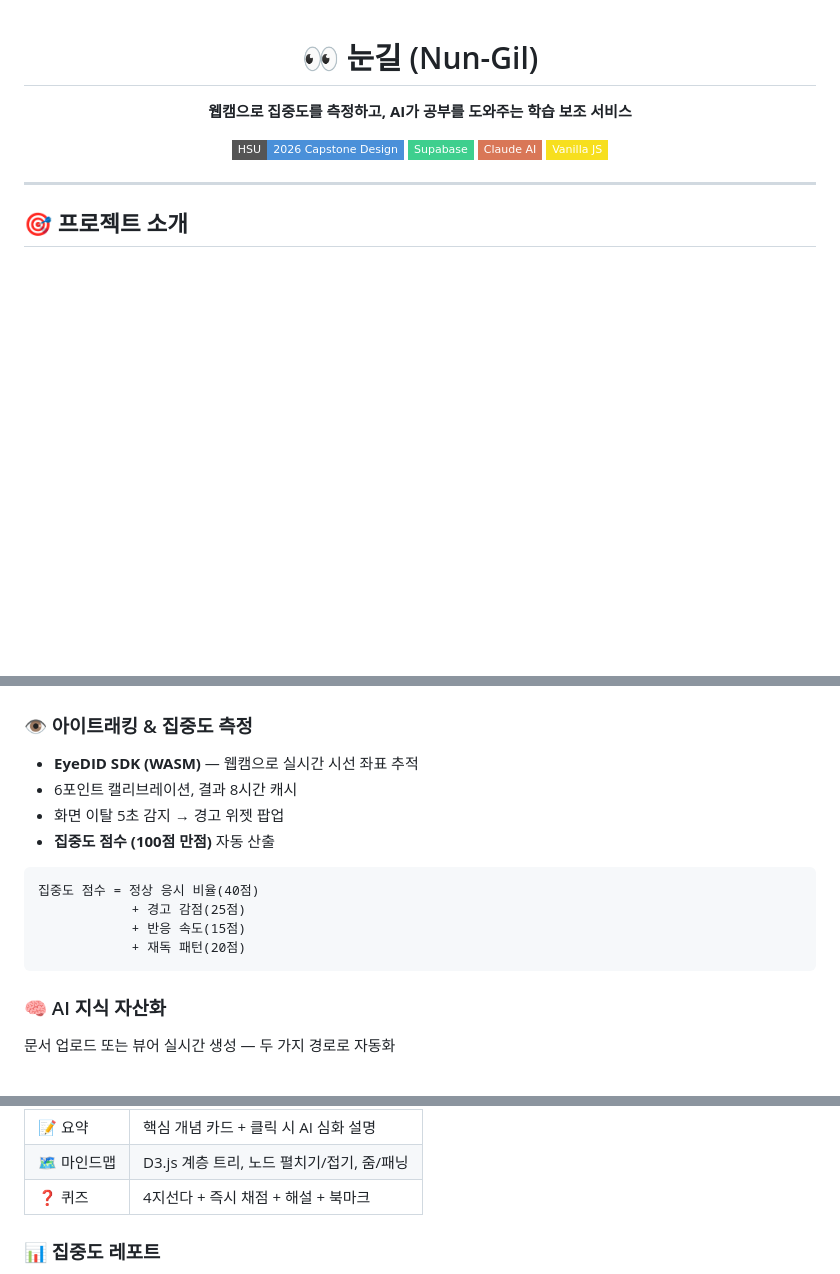
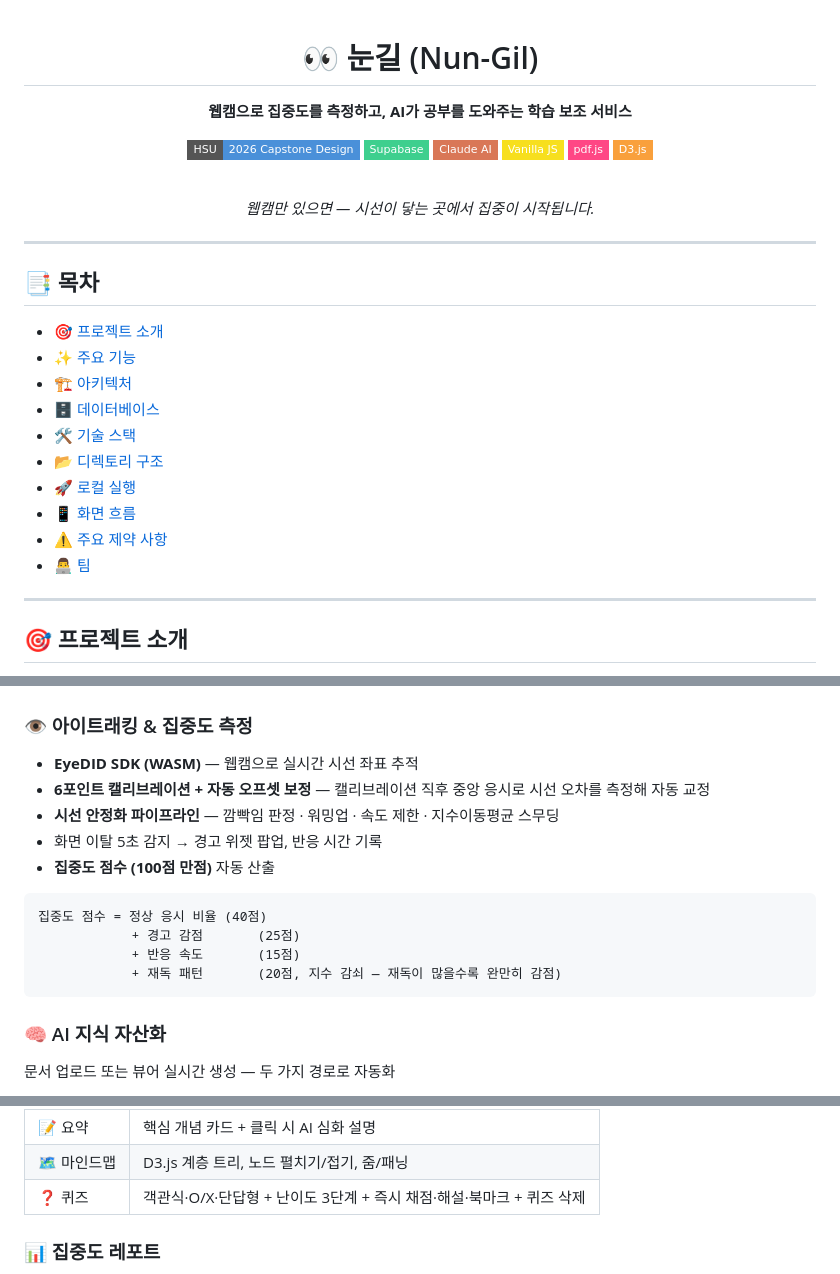
Before and after one commit to lnejy/Nun-Gil, a Markdown page: README.md, 3 parts joined by grey strips. GitHub-like rendering; badges without logos; blank space fills up the shorter version.

Commit message:
docs: README 보강 — 목차 추가 및 최신 기능 반영
- 목차(TOC) 추가, 배지 보강(pdf.js·D3.js)
- 아이트래킹: 자동 오프셋 보정·시선 안정화 파이프라인 설명 추가
- 퀴즈: 다양한 문제 유형·난이도·삭제 기능 반영
- 재독 점수 지수 감쇠 방식 명시, clone URL 정정

````diff
--- a/README.md
+++ b/README.md
@@ -8,8 +8,29 @@
 [![Supabase](https://img.shields.io/badge/Supabase-3ECF8E?style=flat-square&logo=supabase&logoColor=white)](https://supabase.com)
 [![Claude AI](https://img.shields.io/badge/Claude_AI-D97757?style=flat-square)](https://anthropic.com)
 [![Vanilla JS](https://img.shields.io/badge/Vanilla_JS-F7DF1E?style=flat-square&logo=javascript&logoColor=black)](https://developer.mozilla.org/en-US/docs/Web/JavaScript)
+[![pdf.js](https://img.shields.io/badge/pdf.js-FF4785?style=flat-square)](https://mozilla.github.io/pdf.js/)
+[![D3.js](https://img.shields.io/badge/D3.js-F9A03C?style=flat-square&logo=d3dotjs&logoColor=white)](https://d3js.org)
+
+<br/>
+
+_웹캠만 있으면 — 시선이 닿는 곳에서 집중이 시작됩니다._
 
 </div>
+
+---
+
+## 📑 목차
+
+- [🎯 프로젝트 소개](#-프로젝트-소개)
+- [✨ 주요 기능](#-주요-기능)
+- [🏗 아키텍처](#-아키텍처)
+- [🗄 데이터베이스](#-데이터베이스)
+- [🛠 기술 스택](#-기술-스택)
+- [📂 디렉토리 구조](#-디렉토리-구조)
+- [🚀 로컬 실행](#-로컬-실행)
+- [📱 화면 흐름](#-화면-흐름)
+- [⚠️ 주요 제약 사항](#️-주요-제약-사항)
+- [👨‍💻 팀](#-팀)
 
 ---
 
@@ -48,15 +69,16 @@ Claude AI가 문서를 분석 → 요약 / 마인드맵 / 퀴즈 생성
 ### 👁 아이트래킹 & 집중도 측정
 
 - **EyeDID SDK (WASM)** — 웹캠으로 실시간 시선 좌표 추적
-- 6포인트 캘리브레이션, 결과 8시간 캐시
-- 화면 이탈 5초 감지 → 경고 위젯 팝업
+- **6포인트 캘리브레이션 + 자동 오프셋 보정** — 캘리브레이션 직후 중앙 응시로 시선 오차를 측정해 자동 교정
+- **시선 안정화 파이프라인** — 깜빡임 판정 · 워밍업 · 속도 제한 · 지수이동평균 스무딩
+- 화면 이탈 5초 감지 → 경고 위젯 팝업, 반응 시간 기록
 - **집중도 점수 (100점 만점)** 자동 산출
 
 ```
-집중도 점수 = 정상 응시 비율(40점)
-            + 경고 감점(25점)
-            + 반응 속도(15점)
-            + 재독 패턴(20점)
+집중도 점수 = 정상 응시 비율 (40점)
+            + 경고 감점       (25점)
+            + 반응 속도       (15점)
+            + 재독 패턴       (20점, 지수 감쇠 — 재독이 많을수록 완만히 감점)
 ```
 
 ### 🧠 AI 지식 자산화
@@ -77,7 +99,7 @@ Claude AI가 문서를 분석 → 요약 / 마인드맵 / 퀴즈 생성
 |---|---|
 | 📝 요약 | 핵심 개념 카드 + 클릭 시 AI 심화 설명 |
 | 🗺 마인드맵 | D3.js 계층 트리, 노드 펼치기/접기, 줌/패닝 |
-| ❓ 퀴즈 | 4지선다 + 즉시 채점 + 해설 + 북마크 |
+| ❓ 퀴즈 | 객관식·O/X·단답형 + 난이도 3단계 + 즉시 채점·해설·북마크 + 퀴즈 삭제 |
 
 ### 📊 집중도 레포트
 
````
Also changed, not shown: other parts of README.md (+1 -1 lines).
